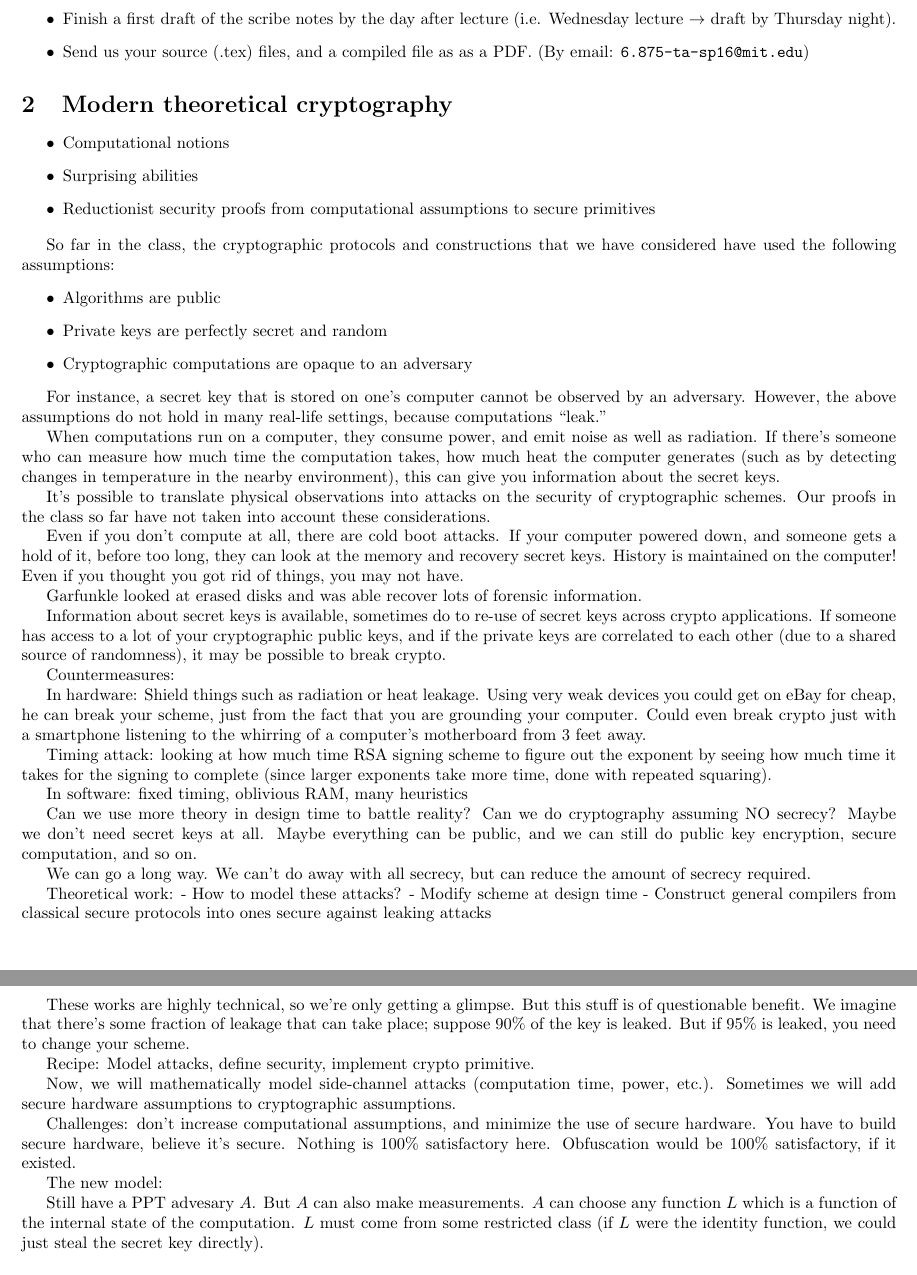
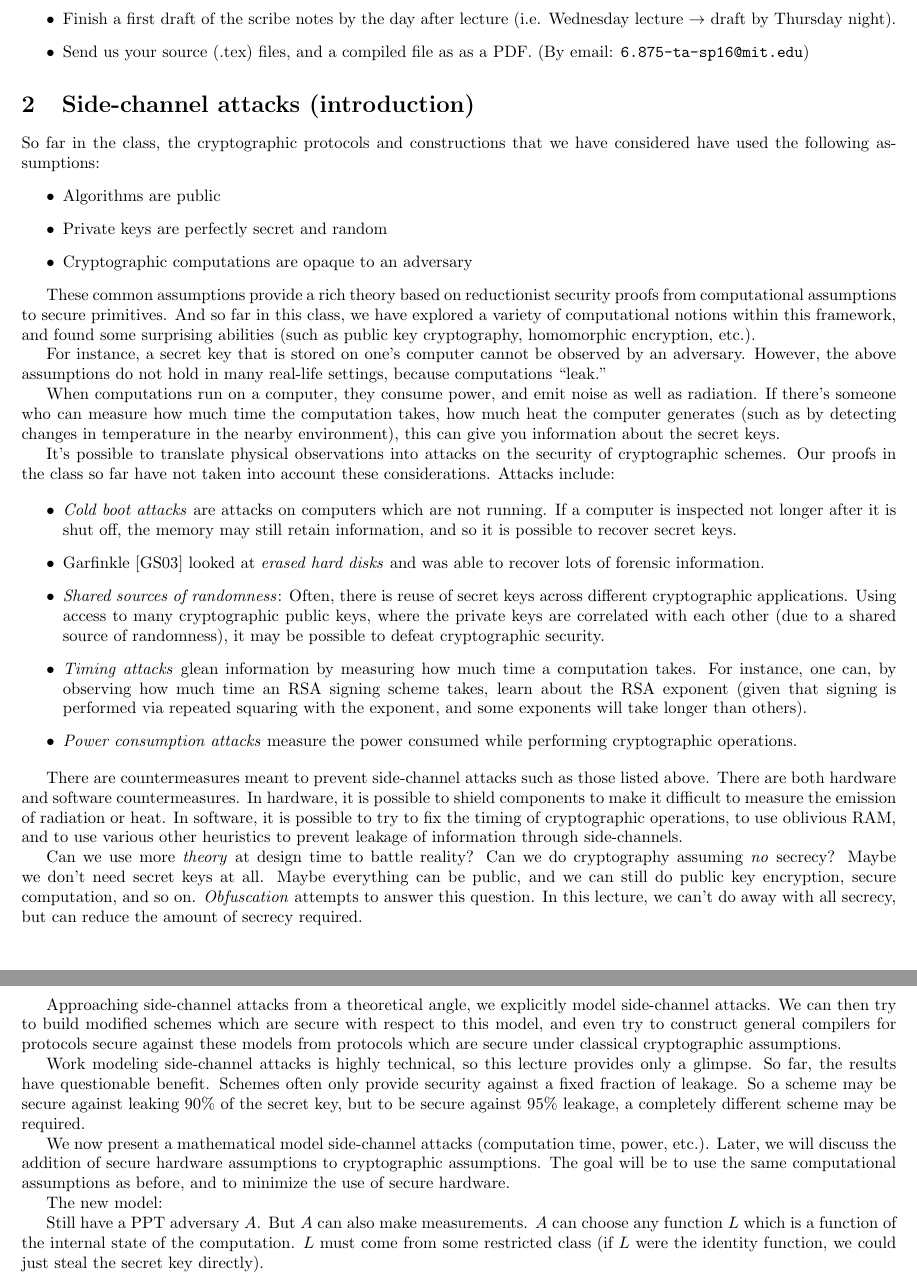
Before and after one commit to bmsherman/crypto-scribe, a LaTeX document (lect-24-scribe.tex): two parts of pages 1 and 2 of 4, joined at a grey line, cut so that both start at the same text. Compiled offline with pdfLaTeX.

Commit message:
A bunch more cleanup and reorganization of the introduction

```diff
--- a/lect-24-scribe.tex
+++ b/lect-24-scribe.tex
@@ -47,13 +47,7 @@
 	\item Send us your source (.tex) files, and a compiled file as as a PDF. (By email: {\tt 6.875-ta-sp16@mit.edu})
 \end{itemize}
 
-\section{Modern theoretical cryptography}
-
-\begin{itemize}
-\item Computational notions
-\item Surprising abilities
-\item Reductionist security proofs from computational assumptions to secure primitives
-\end{itemize}
+\section{Side-channel attacks (introduction)}
 
 So far in the class, the cryptographic protocols and constructions that we have considered have used the following assumptions:
 \begin{itemize}
@@ -62,46 +56,35 @@ So far in the class, the cryptographic protocols and constructions that we have
 \item Cryptographic computations are opaque to an adversary
 \end{itemize}
 
+These common assumptions provide a rich theory based on reductionist security proofs from computational assumptions to secure primitives. And so far in this class, we have explored a variety of computational notions within this framework, and found some surprising abilities (such as public key cryptography, homomorphic encryption, etc.).
+
 For instance, a secret key that is stored on one's computer cannot be observed by an adversary. However, the above assumptions do not hold in many real-life settings, because computations ``leak.''
 
 When computations run on a computer, they consume power, and emit noise as well as radiation. If there's someone who can measure how much time the computation takes, how much heat the computer generates (such as by detecting changes in temperature in the nearby environment), this can give you information about the secret keys.
 
-It's possible to translate physical observations into attacks on the security of cryptographic schemes. Our proofs in the class so far have not taken into account these considerations.
+It's possible to translate physical observations into attacks on the security of cryptographic schemes. Our proofs in the class so far have not taken into account these considerations. Attacks include:
 
-Even if you don't compute at all, there are cold boot attacks. If your computer powered down, and someone gets a hold of it, before too long, they can look at the memory and recovery secret keys. History is maintained on the computer! Even if you thought you got rid of things, you may not have.
+\begin{itemize}
+\item \emph{Cold boot attacks} are attacks on computers which are not running. If a computer is inspected not longer after it is shut off, the memory may still retain information, and so it is possible to recover secret keys.
+\item Garfinkle \cite{garfinkel2003} looked at \emph{erased hard disks} and was able to recover lots of forensic information.
+\item \emph{Shared sources of randomness}: Often, there is reuse of secret keys across different cryptographic applications. Using access to many cryptographic public keys, where the private keys are correlated with each other (due to a shared source of randomness), it may be possible to defeat cryptographic security.
+\item \emph{Timing attacks} glean information by measuring how much time a computation takes. For instance, one can, by observing how much time an RSA signing scheme takes, learn about the RSA exponent (given that signing is performed via repeated squaring with the exponent, and some exponents will take longer than others).
+\item \emph{Power consumption attacks} measure the power consumed while performing cryptographic operations.
+\end{itemize}
 
-Garfunkle looked at erased disks and was able recover lots of forensic information.
+There are countermeasures meant to prevent side-channel attacks such as those listed above. There are both hardware and software countermeasures. In hardware, it is possible to shield components to make it difficult to measure the emission of radiation or heat. In software, it is possible to try to fix the timing of cryptographic operations, to use oblivious RAM, and to use various other heuristics to prevent leakage of information through side-channels.
 
-Information about secret keys is available, sometimes do to re-use of secret keys across crypto applications. If someone has access to a lot of your cryptographic public keys, and if the private keys are correlated to each other (due to a shared source of randomness), it may be possible to break crypto.
+Can we use more \emph{theory} at design time to battle reality? Can we do cryptography assuming \emph{no} secrecy? Maybe we don't need secret keys at all. Maybe everything can be public, and we can still do public key encryption, secure computation, and so on. \emph{Obfuscation} attempts to answer this question. In this lecture, we can't do away with all secrecy, but can reduce the amount of secrecy required.
 
-Countermeasures:
+Approaching side-channel attacks from a theoretical angle, we explicitly model side-channel attacks. We can then try to build modified schemes which are secure with respect to this model, and even try to construct general compilers for protocols secure against these models from protocols which are secure under classical cryptographic assumptions.
 
-In hardware: Shield things such as radiation or heat leakage. Using very weak devices you could get on eBay for cheap, he can break your scheme, just from the fact that you are grounding your computer. Could even break crypto just with a smartphone listening to the whirring of a computer's motherboard from 3 feet away.
+Work modeling side-channel attacks is highly technical, so this lecture provides only a glimpse. So far, the results have questionable benefit. Schemes often only provide security against a fixed fraction of leakage. So a scheme may be secure against leaking 90\% of the secret key, but to be secure against 95\% leakage, a completely different scheme may be required.
 
-Timing attack: looking at how much time RSA signing scheme to figure out the exponent by seeing how much time it takes for the signing to complete (since larger exponents take more time, done with repeated squaring).
-
-In software: fixed timing, oblivious RAM, many heuristics
-
-Can we use more theory in design time to battle reality? Can we do cryptography assuming NO secrecy? Maybe we don't need secret keys at all. Maybe everything can be public, and we can still do public key encryption, secure computation, and so on.
-
-We can go a long way. We can't do away with all secrecy, but can reduce the amount of secrecy required.
-
-Theoretical work:
-- How to model these attacks?
-- Modify scheme at design time
-- Construct general compilers from classical secure protocols into ones secure against leaking attacks
-
-These works are highly technical, so we're only getting a glimpse. But this stuff is of questionable benefit. We imagine that there's some fraction of leakage that can take place; suppose 90\% of the key is leaked. But if 95\% is leaked, you need to change your scheme.
-
-Recipe: Model attacks, define security, implement crypto primitive.
-
-Now, we will mathematically model side-channel attacks (computation time, power, etc.). Sometimes we will add secure hardware assumptions to cryptographic assumptions.
-
-Challenges: don't increase computational assumptions, and minimize the use of secure hardware. You have to build secure hardware, believe it's secure. Nothing is 100\% satisfactory here. Obfuscation would be 100\% satisfactory, if it existed.
+We now present a mathematical model side-channel attacks (computation time, power, etc.). Later, we will discuss the addition of secure hardware assumptions to cryptographic assumptions. The goal will be to use the same computational assumptions as before, and to minimize the use of secure hardware.
 
 The new model:
 
-Still have a PPT advesary $A$. But $A$ can also make measurements. $A$ can choose any function $L$ which is a function of the internal state of the computation. $L$ must come from some restricted class (if $L$ were the identity function, we could just steal the secret key directly).
+Still have a PPT adversary $A$. But $A$ can also make measurements. $A$ can choose any function $L$ which is a function of the internal state of the computation. $L$ must come from some restricted class (if $L$ were the identity function, we could just steal the secret key directly).
 
 The models differ:
 - What does $L$ really have access to? The entire state of the computation? Only a certain amount of internal state? Only things that are in the cache?
```
Also changed, not shown: lect-24-scribe.bib (+9 -0 lines).
